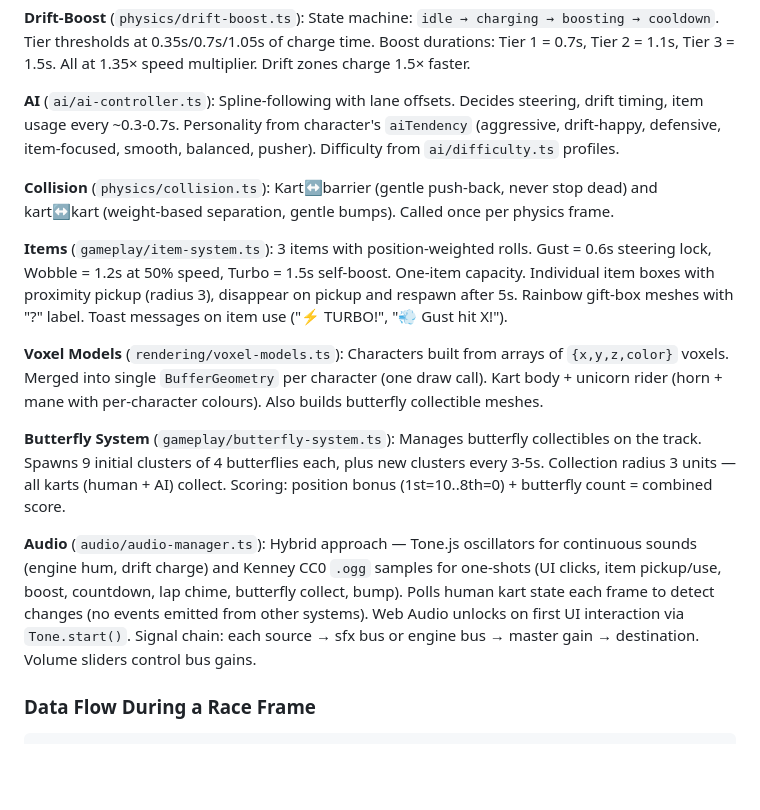
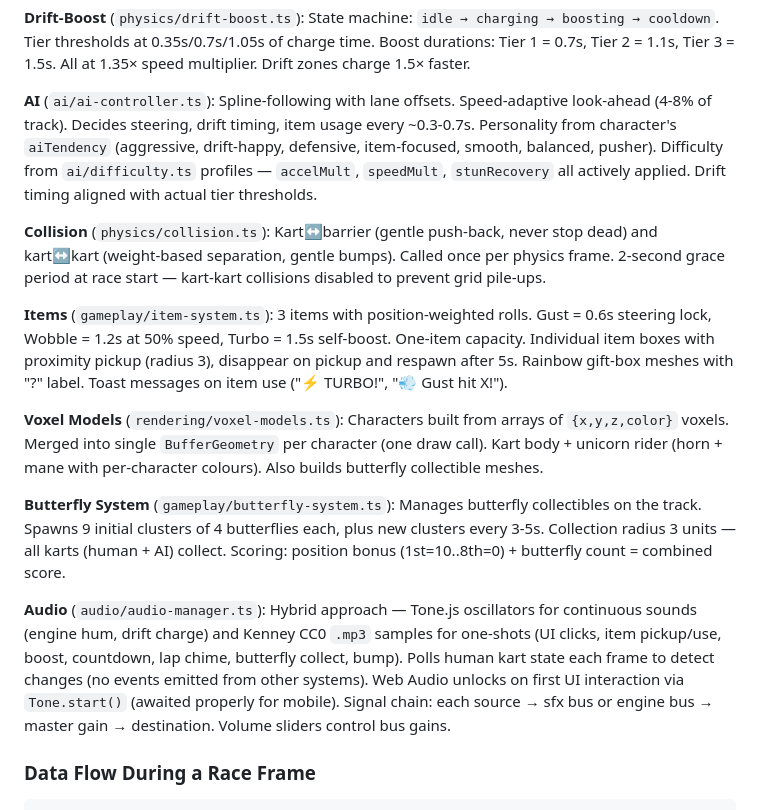
Before and after one commit to iOvergaard/Unikart, a Markdown page: CLAUDE.md, the part around one of its changes. Rendered like a GitHub page; blank space fills up the shorter version.

```diff
--- a/CLAUDE.md
+++ b/CLAUDE.md
@@ -43,9 +43,9 @@ src/ui/                        ← DOM-based menus + HUD (ui-manager.ts)
 
 **Drift-Boost** (`physics/drift-boost.ts`): State machine: `idle → charging → boosting → cooldown`. Tier thresholds at 0.35s/0.7s/1.05s of charge time. Boost durations: Tier 1 = 0.7s, Tier 2 = 1.1s, Tier 3 = 1.5s. All at 1.35× speed multiplier. Drift zones charge 1.5× faster.
 
-**AI** (`ai/ai-controller.ts`): Spline-following with lane offsets. Decides steering, drift timing, item usage every ~0.3-0.7s. Personality from character's `aiTendency` (aggressive, drift-happy, defensive, item-focused, smooth, balanced, pusher). Difficulty from `ai/difficulty.ts` profiles.
+**AI** (`ai/ai-controller.ts`): Spline-following with lane offsets. Speed-adaptive look-ahead (4-8% of track). Decides steering, drift timing, item usage every ~0.3-0.7s. Personality from character's `aiTendency` (aggressive, drift-happy, defensive, item-focused, smooth, balanced, pusher). Difficulty from `ai/difficulty.ts` profiles — `accelMult`, `speedMult`, `stunRecovery` all actively applied. Drift timing aligned with actual tier thresholds.
 
-**Collision** (`physics/collision.ts`): Kart↔barrier (gentle push-back, never stop dead) and kart↔kart (weight-based separation, gentle bumps). Called once per physics frame.
+**Collision** (`physics/collision.ts`): Kart↔barrier (gentle push-back, never stop dead) and kart↔kart (weight-based separation, gentle bumps). Called once per physics frame. 2-second grace period at race start — kart-kart collisions disabled to prevent grid pile-ups.
 
 **Items** (`gameplay/item-system.ts`): 3 items with position-weighted rolls. Gust = 0.6s steering lock, Wobble = 1.2s at 50% speed, Turbo = 1.5s self-boost. One-item capacity. Individual item boxes with proximity pickup (radius 3), disappear on pickup and respawn after 5s. Rainbow gift-box meshes with "?" label. Toast messages on item use ("⚡ TURBO!", "💨 Gust hit X!").
 
@@ -53,7 +53,7 @@ src/ui/                        ← DOM-based menus + HUD (ui-manager.ts)
 
 **Butterfly System** (`gameplay/butterfly-system.ts`): Manages butterfly collectibles on the track. Spawns 9 initial clusters of 4 butterflies each, plus new clusters every 3-5s. Collection radius 3 units — all karts (human + AI) collect. Scoring: position bonus (1st=10..8th=0) + butterfly count = combined score.
 
-**Audio** (`audio/audio-manager.ts`): Hybrid approach — Tone.js oscillators for continuous sounds (engine hum, drift charge) and Kenney CC0 `.ogg` samples for one-shots (UI clicks, item pickup/use, boost, countdown, lap chime, butterfly collect, bump). Polls human kart state each frame to detect changes (no events emitted from other systems). Web Audio unlocks on first UI interaction via `Tone.start()`. Signal chain: each source → sfx bus or engine bus → master gain → destination. Volume sliders control bus gains.
+**Audio** (`audio/audio-manager.ts`): Hybrid approach — Tone.js oscillators for continuous sounds (engine hum, drift charge) and Kenney CC0 `.mp3` samples for one-shots (UI clicks, item pickup/use, boost, countdown, lap chime, butterfly collect, bump). Polls human kart state each frame to detect changes (no events emitted from other systems). Web Audio unlocks on first UI interaction via `Tone.start()` (awaited properly for mobile). Signal chain: each source → sfx bus or engine bus → master gain → destination. Volume sliders control bus gains.
 
 ### Data Flow During a Race Frame
 
```
Also changed, not shown: other parts of CLAUDE.md (+19 -12 lines).
